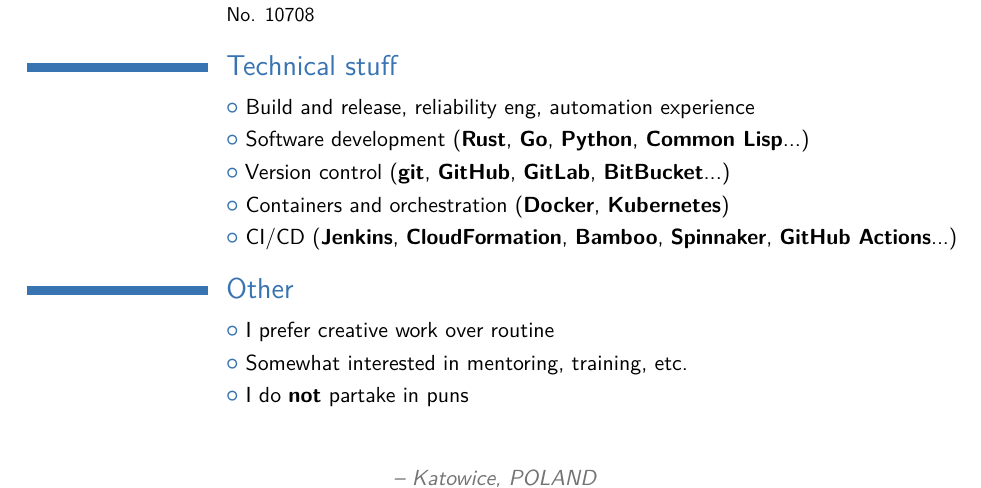
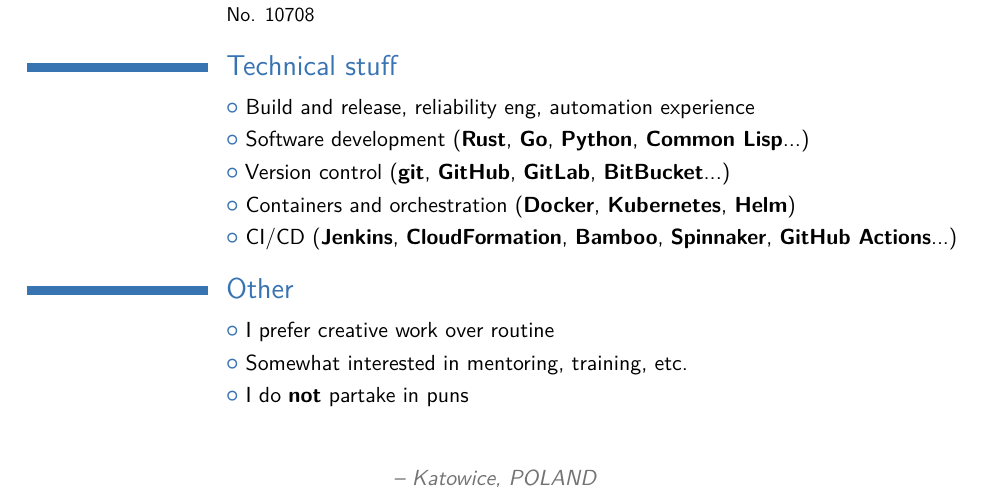
Before and after one commit to uint/cv, a LaTeX CV (cv.tex): part of page 1 of 2, cut so that both start at the same text. Compiled offline with pdfLaTeX.

Commit message:
Add Helm

```diff
--- a/cv.tex
+++ b/cv.tex
@@ -153,7 +153,7 @@
 \cvlistitem{Build and release, reliability eng, automation experience}
 \cvlistitem{Software development (\textbf{Rust}, \textbf{Go}, \textbf{Python}, \textbf{Common Lisp}...)}
 \cvlistitem{Version control (\textbf{git}, \textbf{GitHub}, \textbf{GitLab}, \textbf{BitBucket}...)}
-\cvlistitem{Containers and orchestration (\textbf{Docker}, \textbf{Kubernetes})}
+\cvlistitem{Containers and orchestration (\textbf{Docker}, \textbf{Kubernetes}, \textbf{Helm})}
 \cvlistitem{CI/CD (\textbf{Jenkins}, \textbf{CloudFormation}, \textbf{Bamboo}, \textbf{Spinnaker}, \textbf{GitHub Actions}...)}
 
 \section{Other}
```
